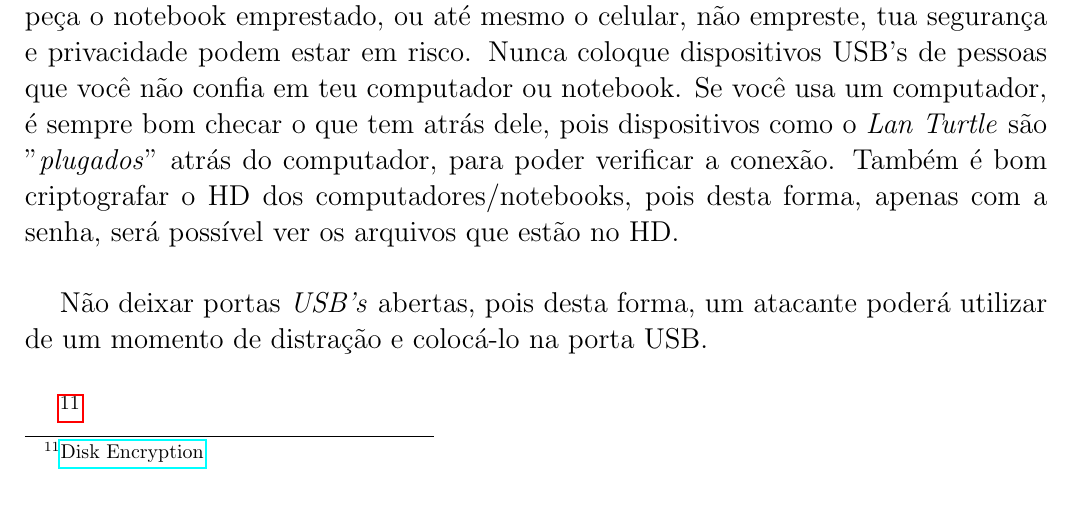
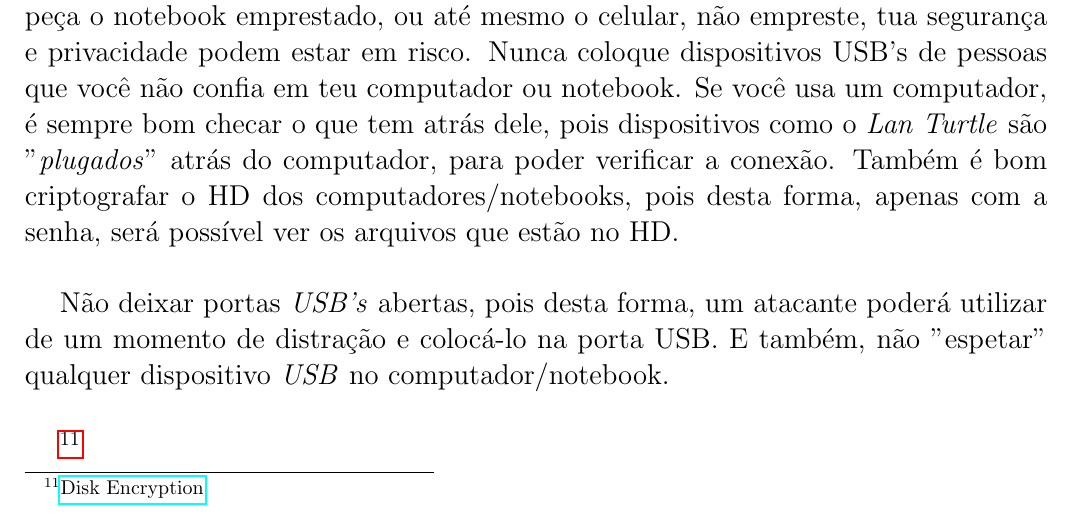
Before and after one commit to wiltonsg/Guia-de-seguranca, a LaTeX document (livro.tex): part of page 30 of 30 before the commit and part of page 31 of 31 after it, cut so that both start at the same text. Compiled offline with pdfLaTeX.

```diff
--- a/livro.tex
+++ b/livro.tex
@@ -1,4 +1,4 @@
-\documentclass[12pt, letterpaper]{report}
+\documentclass[12pt, letterpaper, Monospace:12]{report}
 
 
 %---------------------------------------
@@ -382,7 +384,7 @@
 	\subsection{Se protegendo}
 		A engenhria social é muito utilizada para que usuários deem o acesso ao computador/notebook para o atacante, o que não é uma prática muito boa. Caso alguém lhe peça o notebook emprestado, ou até mesmo o celular, não empreste, tua segurança e privacidade podem estar em risco. Nunca coloque dispositivos USB's de pessoas que você não confia em teu computador ou notebook. Se você usa um computador, é sempre bom checar o que tem atrás dele, pois dispositivos como o \textit{Lan Turtle} são "\textit{plugados}" atrás do computador, para poder verificar a conexão. Também é bom criptografar o HD dos computadores/notebooks, pois desta forma, apenas com a senha, será possível ver os arquivos que estão no HD.\\
 
-	Não deixar portas \textit{USB's} abertas, pois desta forma, um atacante poderá utilizar de um momento de distração e colocá-lo na porta USB.\\
+	Não deixar portas \textit{USB's} abertas, pois desta forma, um atacante poderá utilizar de um momento de distração e colocá-lo na porta USB. E também, não "espetar" qualquer dispositivo \textit{USB} no computador/notebook.\\
 
 \footnote{\href{https://wiki.archlinux.org/index.php/Disk_encryption}{Disk Encryption}}
 \pagebreak
```
Also changed, not shown: README.md, livro.tex (2 more changed lines).
